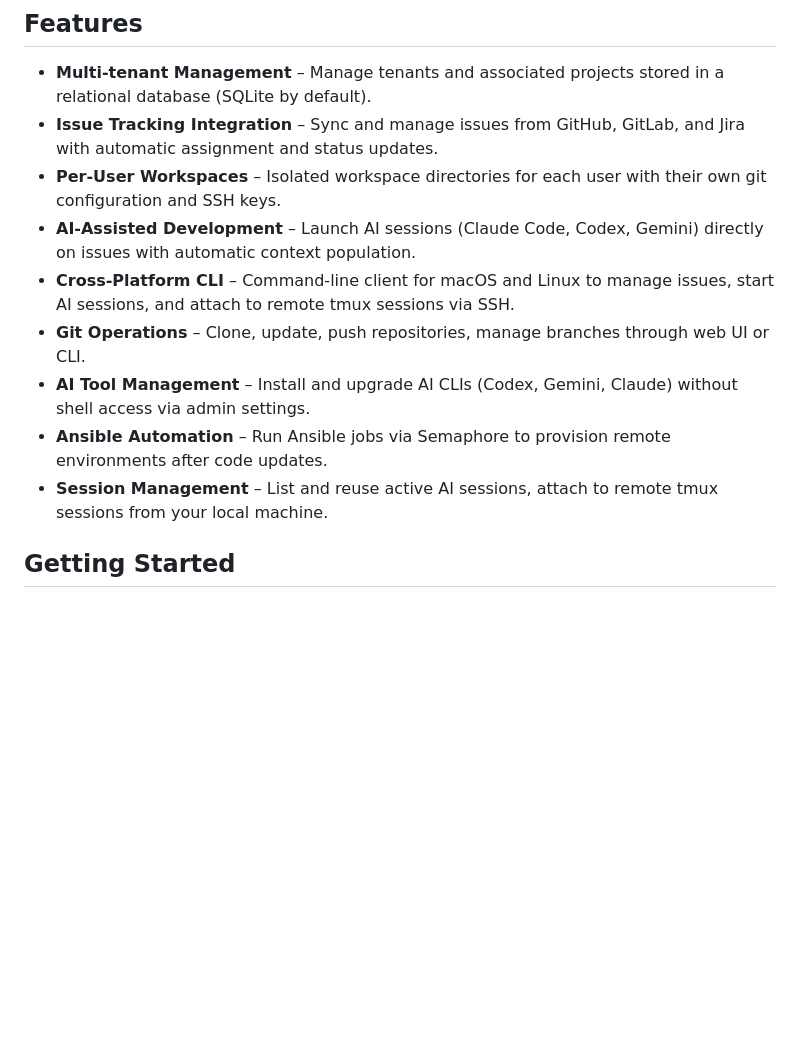
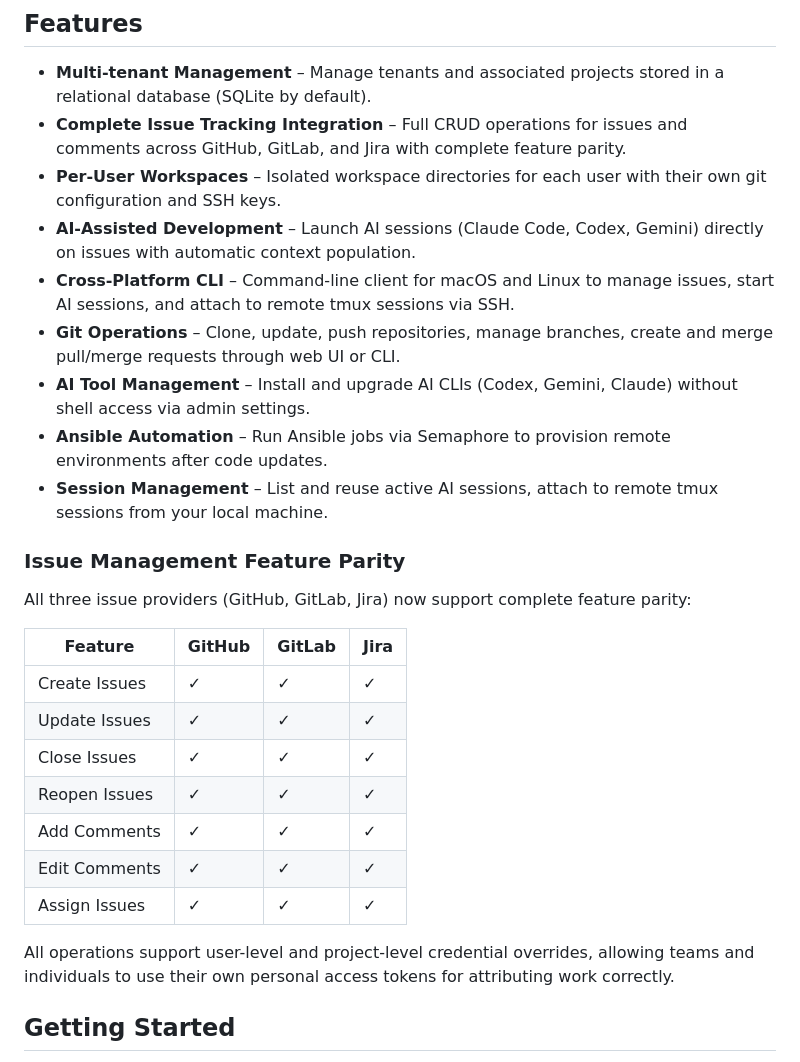
Before and after one commit to floadsio/aiops, a Markdown page: README.md, the part around the change. Rendered like a GitHub page; blank space fills up the shorter version.

Commit message:
Document complete issue management feature parity
Added comprehensive feature matrix showing complete parity across
GitHub, GitLab, and Jira for all 7 core issue operations:
- Create, update, close, reopen issues
- Add and edit comments
- Assign issues

All operations support user-level and project-level credential
overrides for proper work attribution.

```diff
--- a/README.md
+++ b/README.md
@@ -6,14 +6,30 @@ This project provides a Flask-based web UI and CLI that orchestrates multi-tenan
 
 ## Features
 - **Multi-tenant Management** – Manage tenants and associated projects stored in a relational database (SQLite by default).
-- **Issue Tracking Integration** – Sync and manage issues from GitHub, GitLab, and Jira with automatic assignment and status updates.
+- **Complete Issue Tracking Integration** – Full CRUD operations for issues and comments across GitHub, GitLab, and Jira with complete feature parity.
 - **Per-User Workspaces** – Isolated workspace directories for each user with their own git configuration and SSH keys.
 - **AI-Assisted Development** – Launch AI sessions (Claude Code, Codex, Gemini) directly on issues with automatic context population.
 - **Cross-Platform CLI** – Command-line client for macOS and Linux to manage issues, start AI sessions, and attach to remote tmux sessions via SSH.
-- **Git Operations** – Clone, update, push repositories, manage branches through web UI or CLI.
+- **Git Operations** – Clone, update, push repositories, manage branches, create and merge pull/merge requests through web UI or CLI.
 - **AI Tool Management** – Install and upgrade AI CLIs (Codex, Gemini, Claude) without shell access via admin settings.
 - **Ansible Automation** – Run Ansible jobs via Semaphore to provision remote environments after code updates.
 - **Session Management** – List and reuse active AI sessions, attach to remote tmux sessions from your local machine.
+
+### Issue Management Feature Parity
+
+All three issue providers (GitHub, GitLab, Jira) now support complete feature parity:
+
+| Feature          | GitHub | GitLab | Jira |
+|------------------|--------|--------|------|
+| Create Issues    |   ✓    |   ✓    |  ✓   |
+| Update Issues    |   ✓    |   ✓    |  ✓   |
+| Close Issues     |   ✓    |   ✓    |  ✓   |
+| Reopen Issues    |   ✓    |   ✓    |  ✓   |
+| Add Comments     |   ✓    |   ✓    |  ✓   |
+| Edit Comments    |   ✓    |   ✓    |  ✓   |
+| Assign Issues    |   ✓    |   ✓    |  ✓   |
+
+All operations support user-level and project-level credential overrides, allowing teams and individuals to use their own personal access tokens for attributing work correctly.
 
 ## Getting Started
 1. Install [uv](https://github.com/astral-sh/uv) (macOS/Linux/OpenBSD/FreeBSD binaries available). Example: `curl -Ls https://astral.sh/uv/install.sh | sh`.
```
